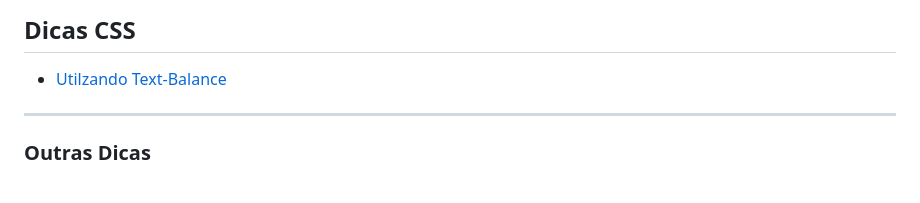
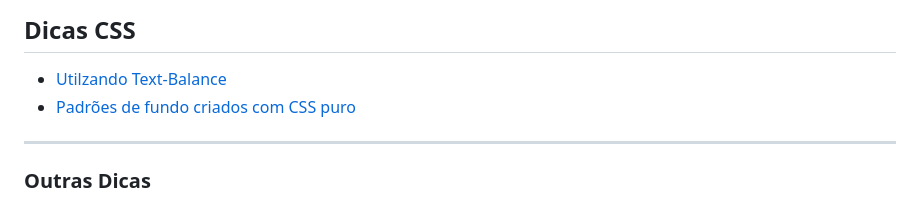
Before and after one commit to HugoHendrix/CodeWiki, a Markdown page: Design-Dev/README.md, the part around the change. Rendered like a GitHub page.

Commit message:
Add padrões CSS

```diff
--- a/Design-Dev/README.md
+++ b/Design-Dev/README.md
@@ -24,6 +24,7 @@ A **The Design.dev Crew** é uma newsletter que oferece dicas valiosas, truques
 ## Dicas CSS
 
 - [Utilzando Text-Balance](text-balance.md)
+- [Padrões de fundo criados com CSS puro](padroes-css.md)
 
 ---
 
```
Also changed, not shown: Design-Dev/padroes-css.md (added, +152 -0 lines), Design-Dev/padrao-css.png (added), Design-Dev/padrao-css2.png (added).
